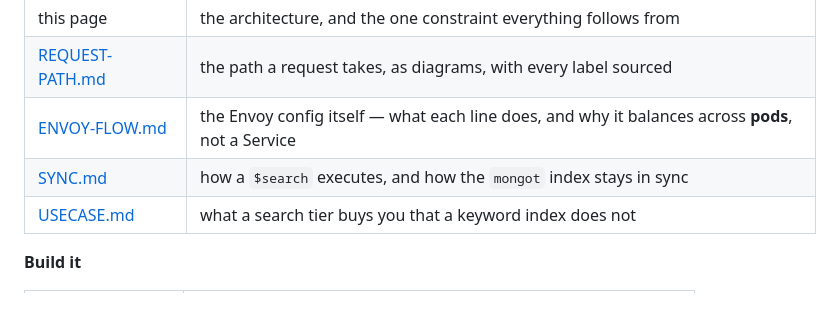
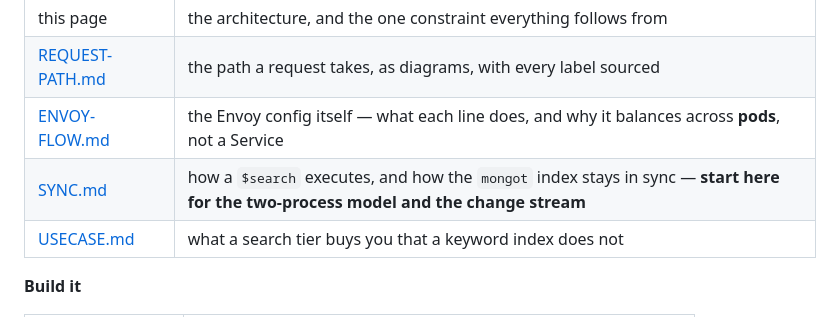
Before and after one commit to ephico2real2/mongodb-poc, a Markdown page: README.md, the part around the change. Drawn GitHub-style.

```diff
--- a/README.md
+++ b/README.md
@@ -19,7 +19,7 @@ across the `mongot` pods.
 | this page | the architecture, and the one constraint everything follows from |
 | [REQUEST-PATH.md](REQUEST-PATH.md) | the path a request takes, as diagrams, with every label sourced |
 | [ENVOY-FLOW.md](ENVOY-FLOW.md) | the Envoy config itself — what each line does, and why it balances across **pods**, not a Service |
-| [SYNC.md](SYNC.md) | how a `$search` executes, and how the `mongot` index stays in sync |
+| [SYNC.md](SYNC.md) | how a `$search` executes, and how the `mongot` index stays in sync — **start here for the two-process model and the change stream** |
 | [USECASE.md](USECASE.md) | what a search tier buys you that a keyword index does not |
 
 **Build it**
```
Also changed, not shown: SYNC.md (+16 -0 lines).
